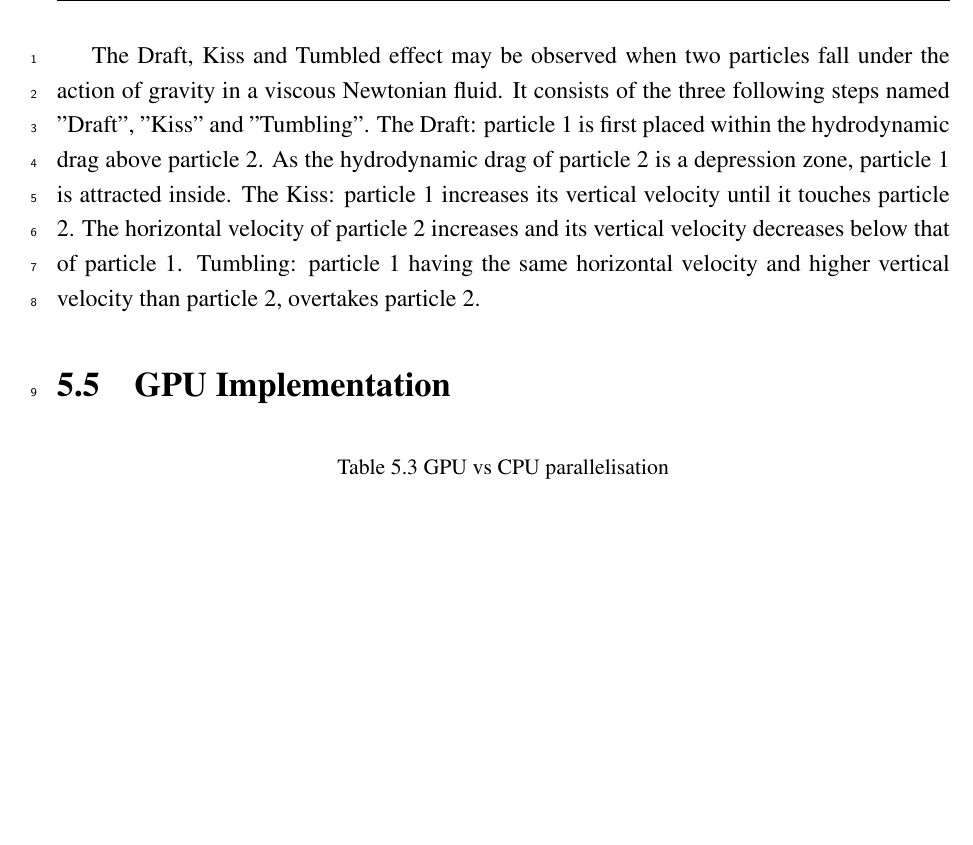
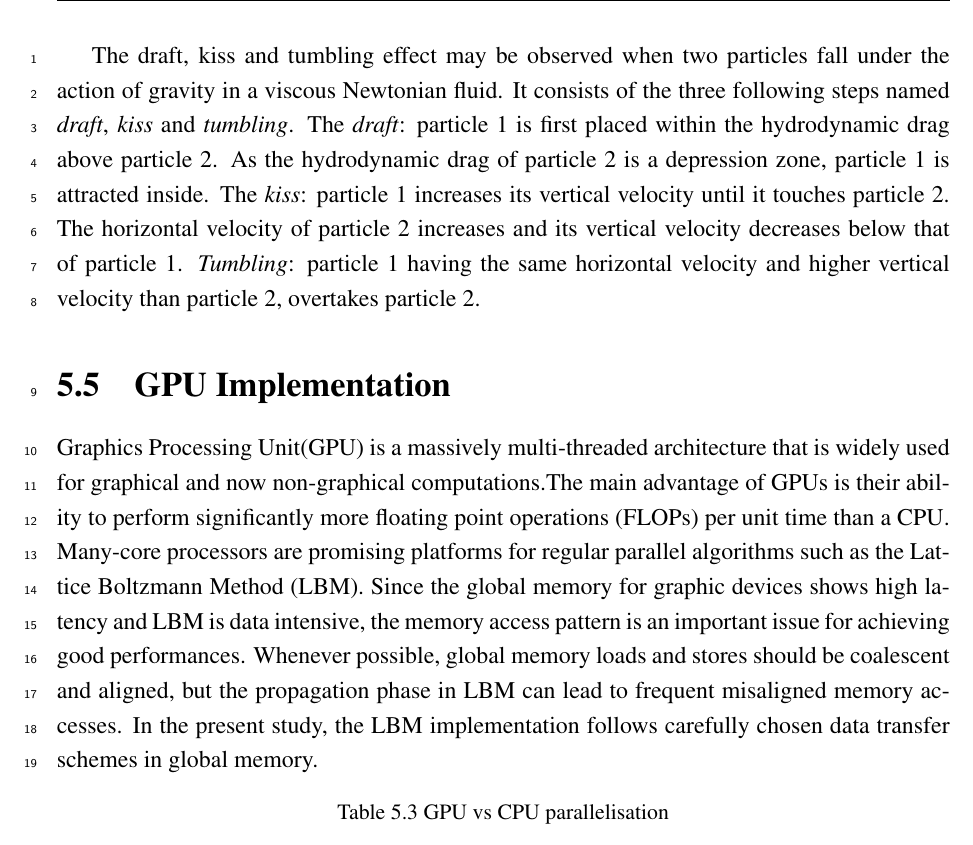
Before and after one commit to kks32/phd-thesis, a LaTeX thesis (thesis.tex, which reads Chapter5/chapter5.tex): part of page 28 of 35, cut so that both start at the same text, the shorter picture padded with empty space. Compiled offline with pdfLaTeX.

Commit message:
GPU - Intro

```diff
--- a/Chapter5/chapter5.tex
+++ b/Chapter5/chapter5.tex
@@ -1225,15 +1225,15 @@ experimentally that in the sedimentation of two particles in a Newtonian fluid
 inside a vertical channel, the two particles would undergo the drafting,kissing
 and tumbling (DKT) phenomenon.
 
-The Draft, Kiss and Tumbled effect may be observed when two particles fall under the
+The draft, kiss and tumbling effect may be observed when two particles fall under the
 action of gravity in a viscous Newtonian fluid. It consists of the three following steps
-named ”Draft”, ”Kiss” and ”Tumbling”. The Draft: particle 1 is first placed within the
-hydrodynamic drag above particle 2. As the hydrodynamic drag of particle 2 is a
-depression zone, particle 1 is attracted inside. The Kiss: particle 1 increases its
-vertical velocity until it touches particle 2. The horizontal velocity of particle 2
-increases and its vertical velocity decreases below that of particle 1. Tumbling:
-particle 1 having the same horizontal velocity and higher vertical velocity than
-particle 2, overtakes particle 2.
+named \emph{draft}, \emph{kiss} and \emph{tumbling}. The \emph{draft}: particle 1 is
+first placed within the hydrodynamic drag above particle 2. As the hydrodynamic drag of
+particle 2 is a depression zone, particle 1 is attracted inside. The \emph{kiss}:
+particle 1 increases its vertical velocity until it touches particle 2. The horizontal
+velocity of particle 2 increases and its vertical velocity decreases below that of
+particle 1. \emph{Tumbling}: particle 1 having the same horizontal velocity and higher
+vertical velocity than particle 2, overtakes particle 2.
 %
 \begin{figure}[tbhp]
 \centering
@@ -1244,6 +1244,18 @@ particle 2, overtakes particle 2.
 
 
 \section{GPU Implementation}
+
+Graphics Processing Unit(GPU) is a massively multi-threaded architecture that is
+widely used for graphical and now non-graphical computations.The main advantage of GPUs
+is their ability to perform significantly more floating point operations (FLOPs) per
+unit time than a CPU. Many-core processors are promising platforms for regular parallel
+algorithms such as the Lattice Boltzmann Method (LBM). Since the global memory for
+graphic devices shows high latency and LBM is data intensive, the
+memory access pattern is an important issue for achieving good performances. Whenever
+possible, global memory loads and stores should be coalescent and aligned, but the
+propagation phase in LBM can lead to frequent misaligned memory accesses. In the present
+study, the LBM implementation follows carefully chosen data transfer schemes in global
+memory.
 
 \begin{figure}[tbhp]
 	\centering
```
Also changed, not shown: thesis.pdf.
